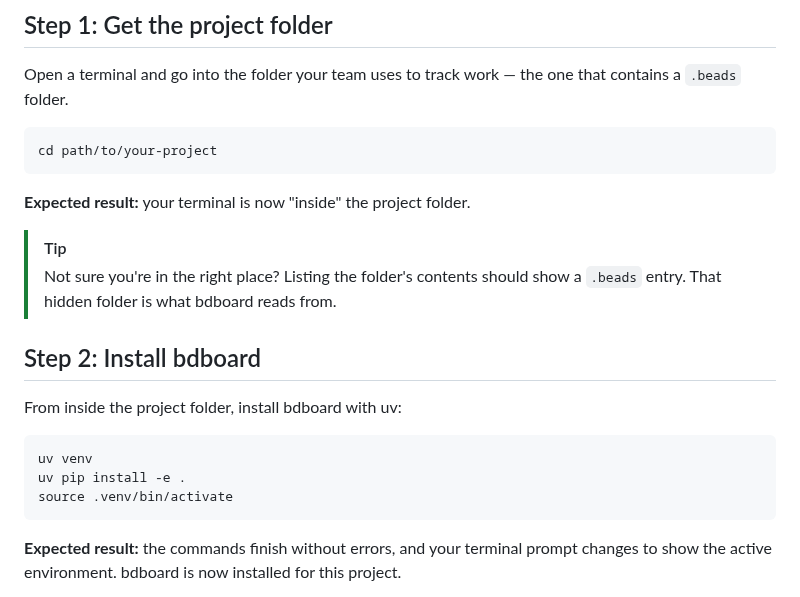
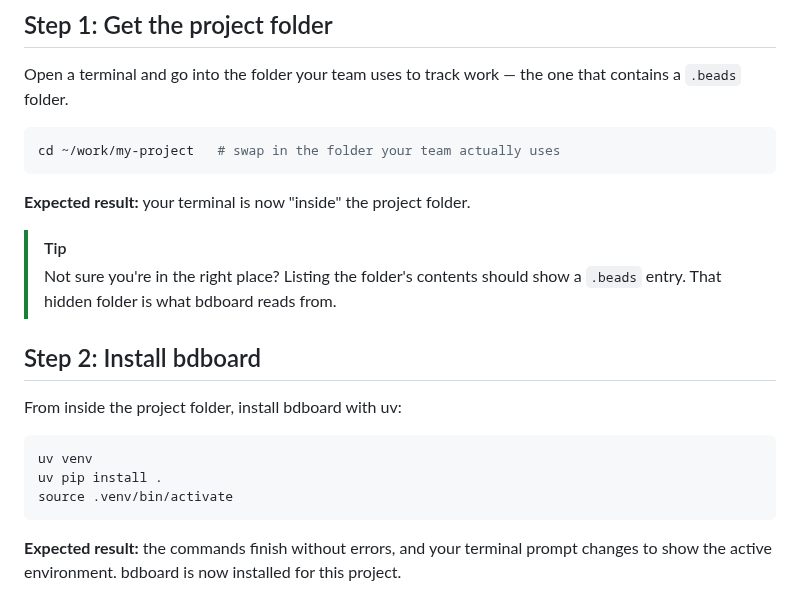
Before and after one commit to weegens-aaron/bdboard, a Markdown page: _docs/Getting-Started/Installation.md, the part around the change. Drawn GitHub-style.

Commit message:
FlowDoc user-docs validation (bdboard-w638): _docs/ scored FAITHFUL 100% vs rubric
- Scored _docs/ (family U) against the bdboard-pf4f rubric: fidelity 100%,
  all 7 user gates (S1,S2,MF4,E1,E3,N2,L1) pass, zero negative deltas vs the
  flowdoc-user agent reference.
- Validation found + fixed 2 gate defects in Installation.md: 'path/to/'
  placeholder (E1) and editable 'uv pip install -e .' dev install (E3).
- Residual routed to bdboard-irrn (tighten user-docs formula template).
- Artifact: docs/tasks/bdboard-w638/user-docs-scorecard.md

````diff
--- a/_docs/Getting-Started/Installation.md
+++ b/_docs/Getting-Started/Installation.md
@@ -28,7 +28,7 @@ Open a terminal and go into the folder your team uses to track work — the one
 that contains a `.beads` folder.
 
 ```sh
-cd path/to/your-project
+cd ~/work/my-project   # swap in the folder your team actually uses
 ```
 
 **Expected result:** your terminal is now "inside" the project folder.
@@ -43,7 +43,7 @@ From inside the project folder, install bdboard with uv:
 
 ```sh
 uv venv
-uv pip install -e .
+uv pip install .
 source .venv/bin/activate
 ```
 
````
Also changed, not shown: 1 other file.
